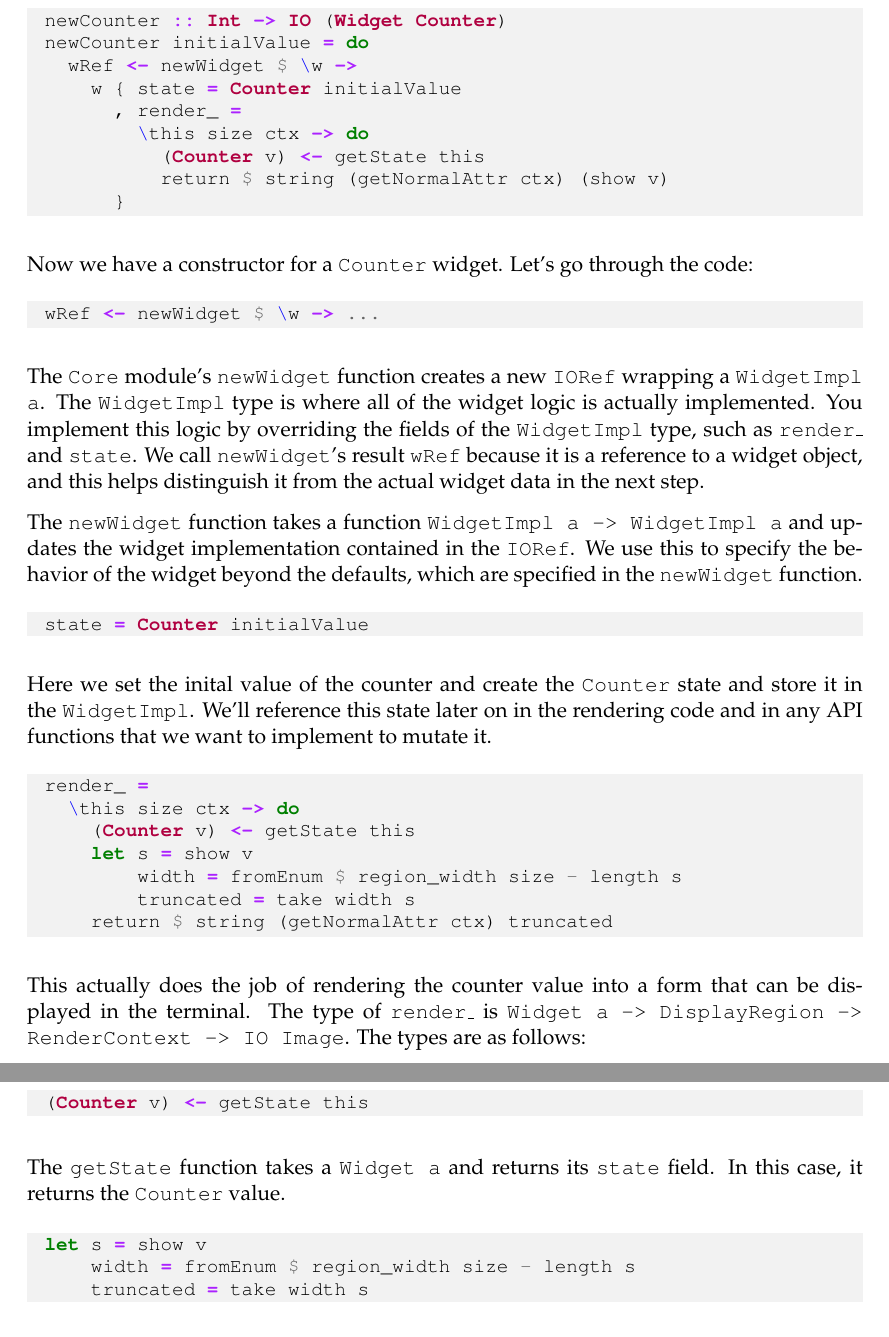
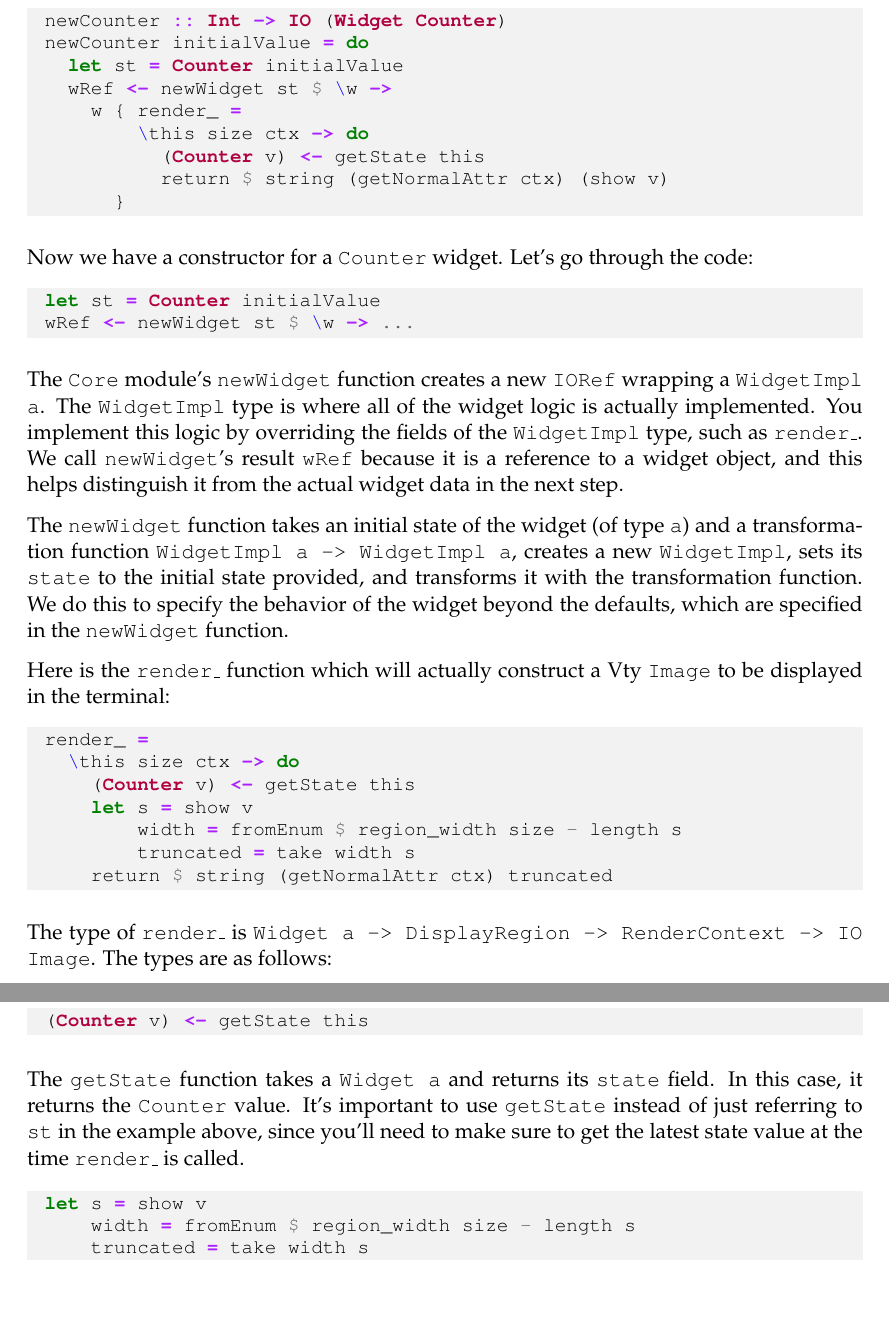
Before and after one commit to jtdaugherty/vty-ui, a LaTeX book (doc/vty-ui-users-manual.tex, which reads doc/ch3/new_widget_type.tex): two parts of pages 21 and 22 of 68, joined at a grey line, cut so that both start at the same text, the shorter picture padded with empty space. Compiled offline with pdfLaTeX.

Commit message:
manual: updates for newWidget API change, remove references to setEditMaxLength

```diff
--- a/doc/ch3/new_widget_type.tex
+++ b/doc/ch3/new_widget_type.tex
@@ -26,9 +26,9 @@ Here's what the function will look like in full:
 \begin{haskellcode}
  newCounter :: Int -> IO (Widget Counter)
  newCounter initialValue = do
-   wRef <- newWidget $ \w ->
-     w { state = Counter initialValue
-       , render_ =
+   let st = Counter initialValue
+   wRef <- newWidget st $ \w ->
+     w { render_ =
          \this size ctx -> do
            (Counter v) <- getState this
            return $ string (getNormalAttr ctx) (show v)
@@ -39,30 +39,27 @@ Now we have a constructor for a \fw{Counter} widget.  Let's go through
 the code:
 
 \begin{haskellcode}
- wRef <- newWidget $ \w -> ...
+ let st = Counter initialValue
+ wRef <- newWidget st $ \w -> ...
 \end{haskellcode}
 
 The \fw{Core} module's \fw{newWidget} function creates a new
 \fw{IORef} wrapping a \fw{WidgetImpl a}.  The \fw{WidgetImpl} type is
 where all of the widget logic is actually implemented.  You implement
 this logic by overriding the fields of the \fw{WidgetImpl} type, such
-as \fw{render\_} and \fw{state}.  We call \fw{newWidget}'s result
-\fw{wRef} because it is a reference to a widget object, and this helps
-distinguish it from the actual widget data in the next step.
+as \fw{render\_}.  We call \fw{newWidget}'s result \fw{wRef} because
+it is a reference to a widget object, and this helps distinguish it
+from the actual widget data in the next step.
 
-The \fw{newWidget} function takes a function \fw{WidgetImpl a ->
-  WidgetImpl a} and updates the widget implementation contained in the
-\fw{IORef}.  We use this to specify the behavior of the widget beyond
-the defaults, which are specified in the \fw{newWidget} function.
+The \fw{newWidget} function takes an initial state of the widget (of
+type \fw{a}) and a transformation function \fw{WidgetImpl a ->
+  WidgetImpl a}, creates a new \fw{WidgetImpl}, sets its \fw{state} to
+the initial state provided, and transforms it with the transformation
+function.  We do this to specify the behavior of the widget beyond the
+defaults, which are specified in the \fw{newWidget} function.
 
-\begin{haskellcode}
- state = Counter initialValue
-\end{haskellcode}
-
-Here we set the inital value of the counter and create the
-\fw{Counter} state and store it in the \fw{WidgetImpl}.  We'll
-reference this state later on in the rendering code and in any API
-functions that we want to implement to mutate it.
+Here is the \fw{render\_} function which will actually construct a Vty
+\fw{Image} to be displayed in the terminal:
 
 \begin{haskellcode}
  render_ =
@@ -74,10 +71,8 @@ functions that we want to implement to mutate it.
      return $ string (getNormalAttr ctx) truncated
 \end{haskellcode}
 
-This actually does the job of rendering the counter value into a form
-that can be displayed in the terminal.  The type of \fw{render\_} is
-\fw{Widget a -> DisplayRegion -> RenderContext -> IO Image}.  The
-types are as follows:
+The type of \fw{render\_} is \fw{Widget a -> DisplayRegion ->
+  RenderContext -> IO Image}.  The types are as follows:
 
 \begin{itemize}
 \item \fw{Widget a} - the widget being rendered, i.e., the \fw{Widget
@@ -114,6 +109,9 @@ The implementation of the \fw{render\_} function is as follows:
 
 The \fw{getState} function takes a \fw{Widget a} and returns its
 \fw{state} field.  In this case, it returns the \fw{Counter} value.
+It's important to use \fw{getState} instead of just referring to
+\fw{st} in the example above, since you'll need to make sure to get
+the latest state value at the time \fw{render\_} is called.
 
 \begin{haskellcode}
  let s = show v
```
Also changed, not shown: doc/ch3/deferring_to_children.tex (+2 -3 lines), doc/ch3/implementing_composite_widgets.tex (+0 -4 lines), doc/ch3/implementing_event_handlers.tex (+3 -5 lines), doc/ch3/new_widget_type.tex (2 more changed lines).
